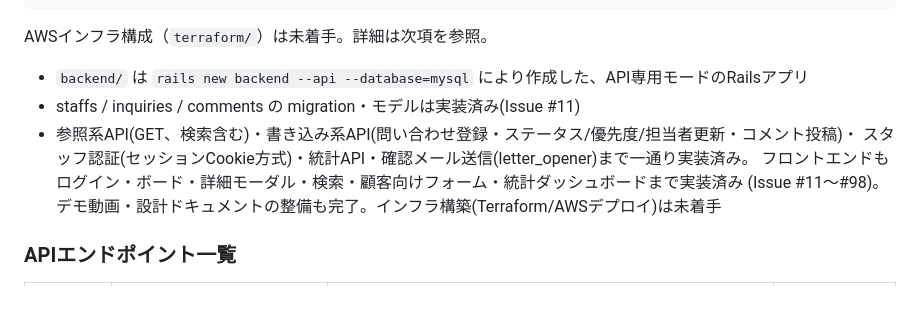
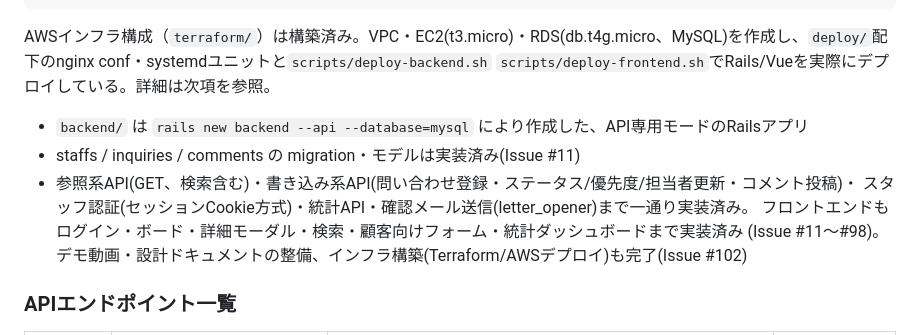
Before and after one commit to chisato-hira/inquiry-management, a Markdown page: CLAUDE.md, the part around the change. Drawn GitHub-style; blank space fills up the shorter version.

Commit message:
docs: CLAUDE.mdのインフラ構築状況を最新化する

````diff
--- a/CLAUDE.md
+++ b/CLAUDE.md
@@ -175,14 +175,14 @@ inquiry-management/
 └── docs/               # 要件・設計ドキュメント
 ```
 
-AWSインフラ構成（`terraform/`）は未着手。詳細は次項を参照。
+AWSインフラ構成（`terraform/`）は構築済み。VPC・EC2(t3.micro)・RDS(db.t4g.micro、MySQL)を作成し、`deploy/`配下のnginx conf・systemdユニットと`scripts/deploy-backend.sh` `scripts/deploy-frontend.sh`でRails/Vueを実際にデプロイしている。詳細は次項を参照。
 
 - `backend/` は `rails new backend --api --database=mysql` により作成した、API専用モードのRailsアプリ
 - staffs / inquiries / comments の migration・モデルは実装済み(Issue #11)
 - 参照系API(GET、検索含む)・書き込み系API(問い合わせ登録・ステータス/優先度/担当者更新・コメント投稿)・
   スタッフ認証(セッションCookie方式)・統計API・確認メール送信(letter_opener)まで一通り実装済み。
   フロントエンドもログイン・ボード・詳細モーダル・検索・顧客向けフォーム・統計ダッシュボードまで実装済み
-  (Issue #11〜#98)。デモ動画・設計ドキュメントの整備も完了。インフラ構築(Terraform/AWSデプロイ)は未着手
+  (Issue #11〜#98)。デモ動画・設計ドキュメントの整備、インフラ構築(Terraform/AWSデプロイ)も完了(Issue #102)
 
 ### APIエンドポイント一覧
 
````
